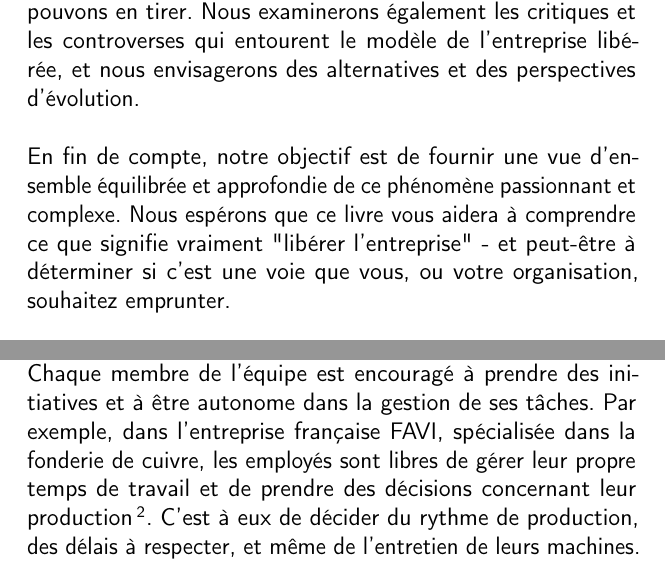
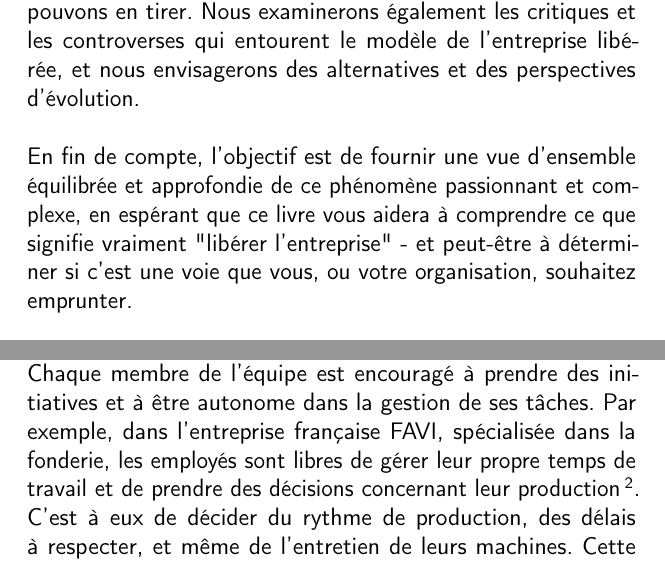
Before and after one commit to story-d/envers-du-decor, a LaTeX book (content.tex, which reads chapters/chapter_1_1.tex, chapters/introduction.tex): two parts of pages 23 and 28 of 152, joined at a grey line, cut so that both start at the same text. Compiled offline with pdfLaTeX.

Commit message:
:memo: Fix typo and add illustrations

```diff
--- a/chapters/chapter_1_1.tex
+++ b/chapters/chapter_1_1.tex
@@ -6,7 +6,7 @@ Dans une entreprise traditionnelle, les décisions sont généralement prises pa
 
 \section{La difficulté de trouver un équilibre entre autonomie et cohésion}
 
-Dans une entreprise libérée, l'autonomie est un pilier central. Chaque membre de l'équipe est encouragé à prendre des initiatives et à être autonome dans la gestion de ses tâches. Par exemple, dans l'entreprise française FAVI, spécialisée dans la fonderie de cuivre, les employés sont libres de gérer leur propre temps de travail et de prendre des décisions concernant leur production\footnote{Zobrist, J.-F. (2012). La belle histoire de FAVI: L'entreprise qui croit que l'homme est bon. Humanisme \& Organisations.}. C'est à eux de décider du rythme de production, des délais à respecter, et même de l'entretien de leurs machines. Cette autonomie a conduit à une augmentation de la productivité et de l'innovation.
+Dans une entreprise libérée, l'autonomie est un pilier central. Chaque membre de l'équipe est encouragé à prendre des initiatives et à être autonome dans la gestion de ses tâches. Par exemple, dans l'entreprise française FAVI, spécialisée dans la fonderie, les employés sont libres de gérer leur propre temps de travail et de prendre des décisions concernant leur production\footnote{Zobrist, J.-F. (2012). La belle histoire de FAVI: L'entreprise qui croit que l'homme est bon. Humanisme \& Organisations.}. C'est à eux de décider du rythme de production, des délais à respecter, et même de l'entretien de leurs machines. Cette autonomie a conduit à une augmentation de la productivité et de l'innovation.
 
 Cependant, un niveau élevé d'autonomie peut également mener à des défis significatifs en termes de cohésion. Sans une coordination adéquate, il peut y avoir un risque de fragmentation, où chaque personne ou équipe travaille de manière isolée, sans se soucier des autres parties de l'organisation. Par exemple, chez Valve, une entreprise de développement de jeux vidéo basée aux États-Unis, les employés sont libres de choisir les projets sur lesquels ils travaillent. Si bien que parfois, certains projets peuvent manquer de main-d'œuvre si la majorité des employés préfèrent travailler sur d'autres projets plus attrayants\footnote{Valve Corporation. (2012). Handbook for New Employees}.
 
--- a/chapters/introduction.tex
+++ b/chapters/introduction.tex
@@ -51,4 +51,4 @@ Ces entreprises ont été saluées pour leur capacité à stimuler l'innovation,
 
 Dans ce livre, nous explorerons ces défis et les leçons que nous pouvons en tirer. Nous examinerons également les critiques et les controverses qui entourent le modèle de l'entreprise libérée, et nous envisagerons des alternatives et des perspectives d'évolution.
 
-En fin de compte, notre objectif est de fournir une vue d'ensemble équilibrée et approfondie de ce phénomène passionnant et complexe. Nous espérons que ce livre vous aidera à comprendre ce que signifie vraiment "libérer l'entreprise" - et peut-être à déterminer si c'est une voie que vous, ou votre organisation, souhaitez emprunter.
+En fin de compte, l'objectif est de fournir une vue d'ensemble équilibrée et approfondie de ce phénomène passionnant et complexe, en espérant que ce livre vous aidera à comprendre ce que signifie vraiment "libérer l'entreprise" - et peut-être à déterminer si c'est une voie que vous, ou votre organisation, souhaitez emprunter.
```
